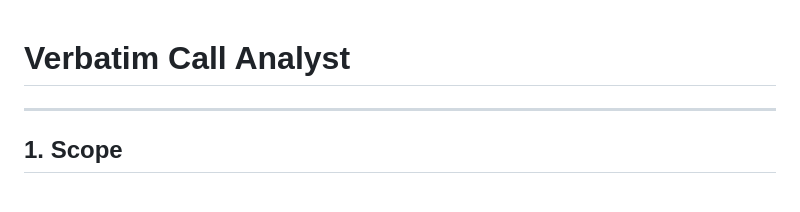
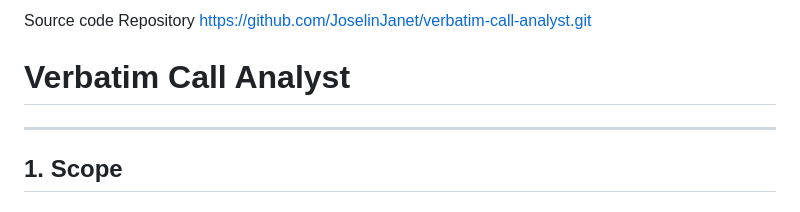
Before and after one commit to JoselinJanet/verbatim-call-analyst, a Markdown page: README.md, the part around the change. GitHub-like rendering.

```diff
--- a/README.md
+++ b/README.md
@@ -1,3 +1,5 @@
+Source code Repository
+https://github.com/JoselinJanet/verbatim-call-analyst.git
 # Verbatim Call Analyst
 
 ---
```
Also changed, not shown: SCOPE.md (+1 -1 lines).
